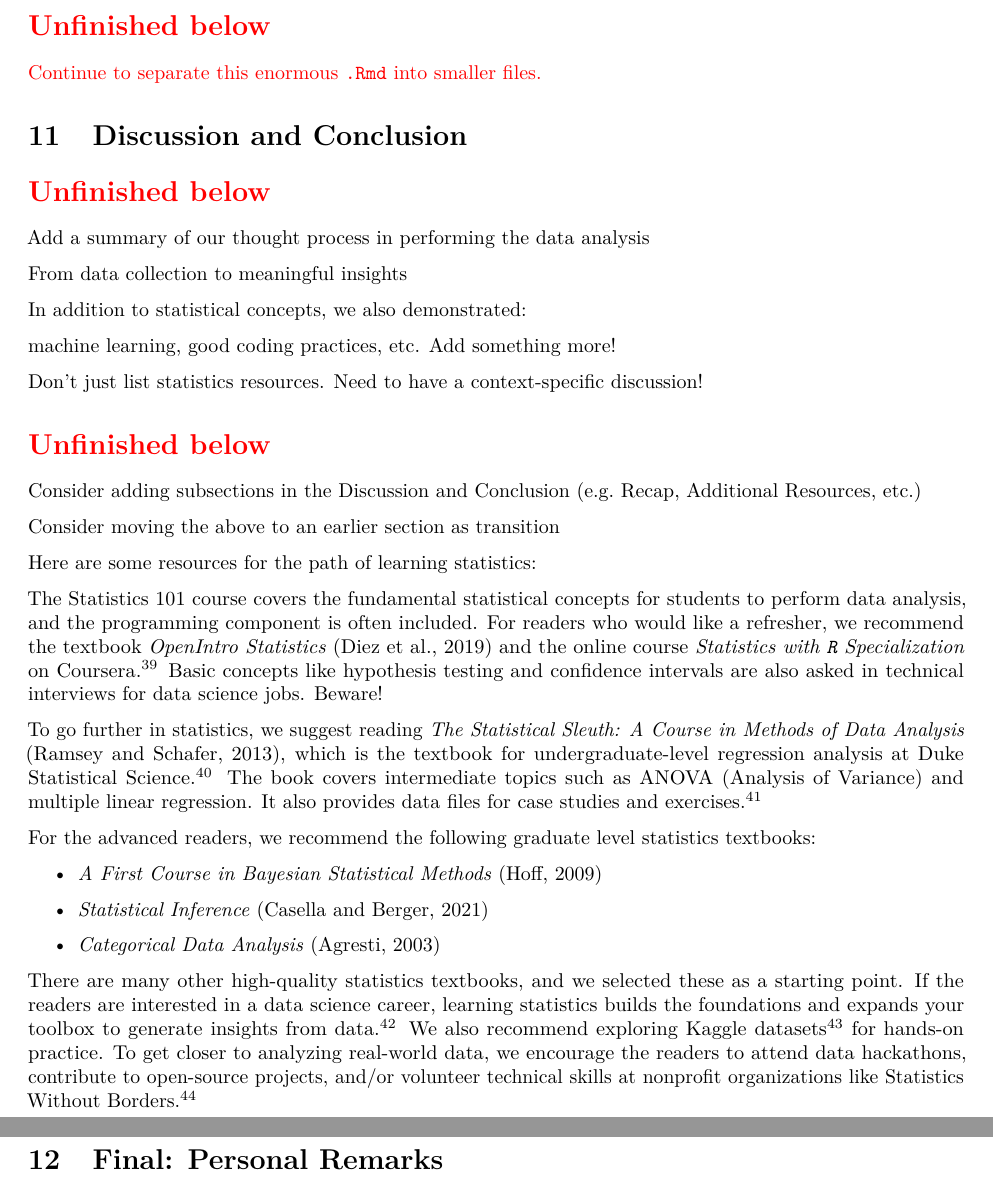
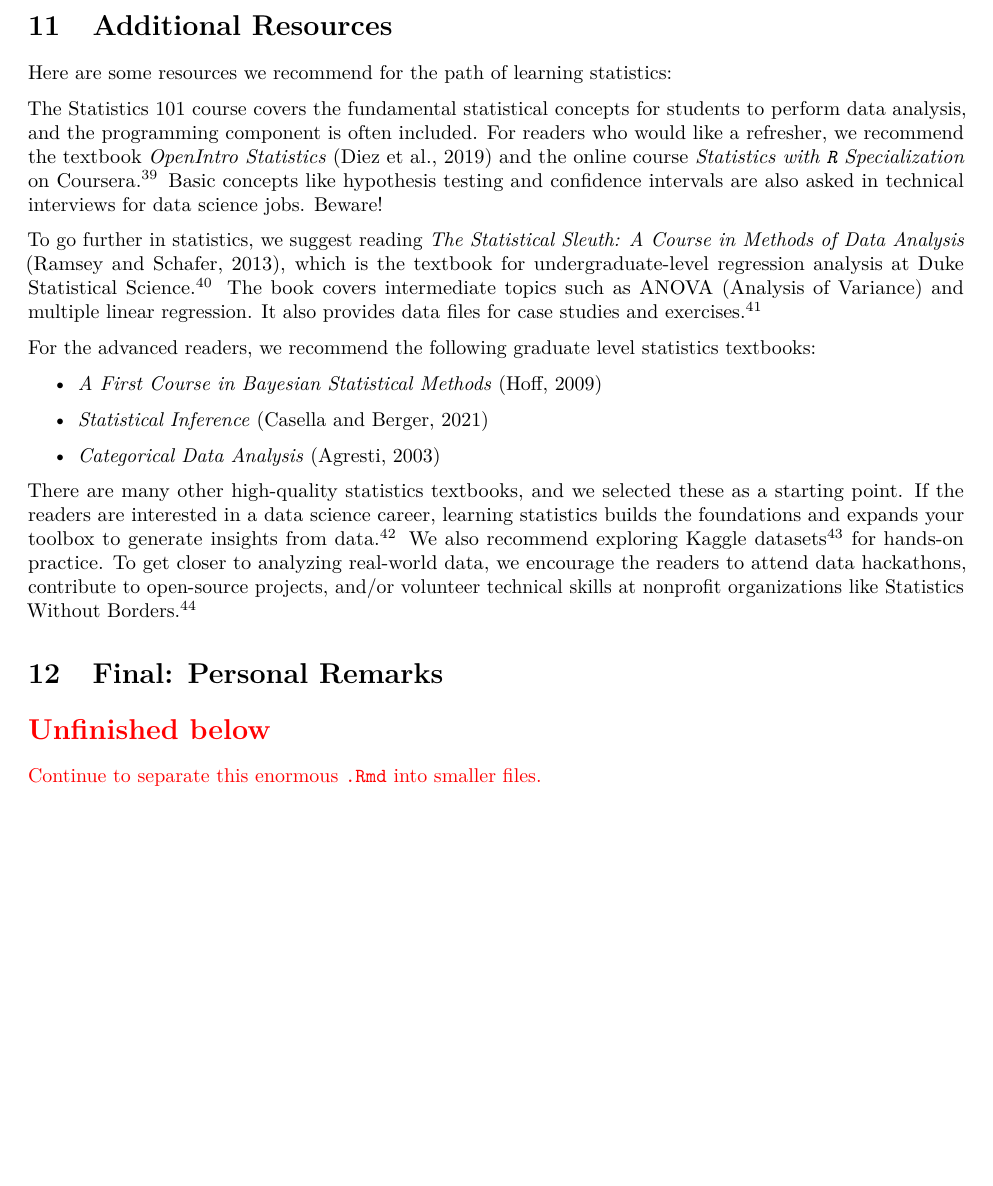
Before and after one commit to star1327p/Exam-Scores-PTT, an R Markdown document (PTT_Analysis_of_Test_Scores_Unfinished.Rmd): two parts of pages 53 and 54 of 55 before the commit and part of page 53 of 54 after it, the two joined at a grey line, cut at the place of the change, the shorter picture padded with empty space. The pictures show the output file PTT_Analysis_of_Test_Scores_Unfinished.pdf that the author committed with the source.

Commit message:
Renamed the Conclusion section to Additional Resources

```diff
--- a/PTT_Analysis_of_Test_Scores_Unfinished.Rmd
+++ b/PTT_Analysis_of_Test_Scores_Unfinished.Rmd
@@ -217,31 +217,9 @@ After implementing the logistic regression model, we also validated the results
 
 We also examined the model results by high school entrance exam score category in Section \ref{another-breakdown}. Since this is a binary classification model, we focused on the confusion matrices of each category. For the respondents whose high school entrance exam score in the 0-79th percentile, the model predicted none of them to obtain a college entrance exam score of at least 65, but some respondents actually did succeed. For the respondents in the 80-89th percentile, the predictions are the same but with a higher proportion of unexpected successes. The model predictions consist of both success and non-success outcomes for the respondents in the 90-94th percentile. Finally, the model predicts all respondents in the 95-99th percentile to obtain a college entrance exam score of at least 65, and inevitably some of them did not achieve this. Given the single outcome prediction in most categories, we added zero columns/rows to ensure the 2x2 size of each confusion matrix.
 
-\section*{\textcolor{red}{Unfinished below}}
+# Additional Resources
 
-\textcolor{red}{Continue to separate this enormous \texttt{.Rmd} into smaller files.}
-
-# Discussion and Conclusion
-
-\section*{\textcolor{red}{Unfinished below}}
-
-Add a summary of our thought process in performing the data analysis
-
-From data collection to meaningful insights
-
-In addition to statistical concepts, we also demonstrated:
-
-machine learning, good coding practices, etc. Add something more!
-
-Don't just list statistics resources. Need to have a context-specific discussion!
-
-\section*{\textcolor{red}{Unfinished below}}
-
-Consider adding subsections in the Discussion and Conclusion (e.g. Recap, Additional Resources, etc.)
-
-Consider moving the above to an earlier section as transition
-
-Here are some resources for the path of learning statistics:
+Here are some resources we recommend for the path of learning statistics:
 
 The Statistics 101 course covers the fundamental statistical concepts for students to perform data analysis, and the programming component is often included. For readers who would like a refresher, we recommend the textbook *OpenIntro Statistics* \cite{diez2019openintro} and the online course *Statistics with `R` Specialization* on Coursera.^[<https://www.coursera.org/specializations/statistics>] Basic concepts like hypothesis testing and confidence intervals are also asked in technical interviews for data science jobs. Beware!
 
@@ -258,6 +236,10 @@ For the advanced readers, we recommend the following graduate level statistics t
 There are many other high-quality statistics textbooks, and we selected these as a starting point. If the readers are interested in a data science career, learning statistics builds the foundations and expands your toolbox to generate insights from data.^[<https://towardsdatascience.com/the-difference-between-data-science-and-statistics-168c7062c201>] We also recommend exploring Kaggle datasets^[<https://www.kaggle.com/datasets>] for hands-on practice. To get closer to analyzing real-world data, we encourage the readers to attend data hackathons, contribute to open-source projects, and/or volunteer technical skills at nonprofit organizations like Statistics Without Borders.^[<https://www.statisticswithoutborders.org/>]
 
 # Final: Personal Remarks
+
+\section*{\textcolor{red}{Unfinished below}}
+
+\textcolor{red}{Continue to separate this enormous \texttt{.Rmd} into smaller files.}
 
 Write something here
 
```
Also changed, not shown: PTT_Analysis_of_Test_Scores_Unfinished.pdf.
